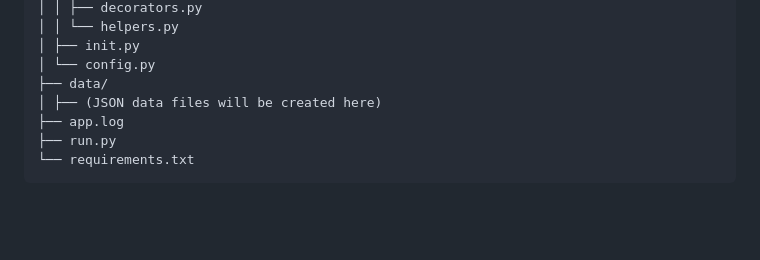
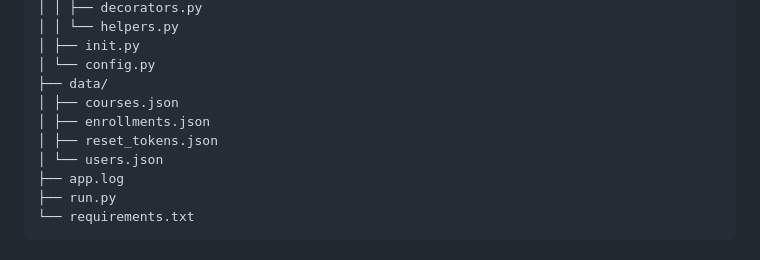
Before and after one commit to Armia-Niakan/Course-Management-System, a Markdown page: README.md, the part around the change. GitHub-like rendering; folded sections open; blank space fills up the shorter version.

```diff
--- a/README.md
+++ b/README.md
@@ -164,7 +164,10 @@ Make sure your .env file is NOT committed to Git. It should be listed in your .g
 │ ├── init.py
 │ └── config.py
 ├── data/
-│ ├── (JSON data files will be created here)
+│ ├── courses.json
+│ ├── enrollments.json
+│ ├── reset_tokens.json
+│ └── users.json
 ├── app.log
 ├── run.py
 └── requirements.txt
```
